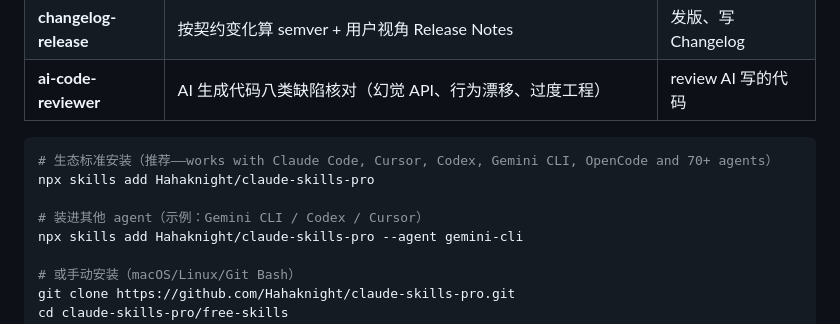
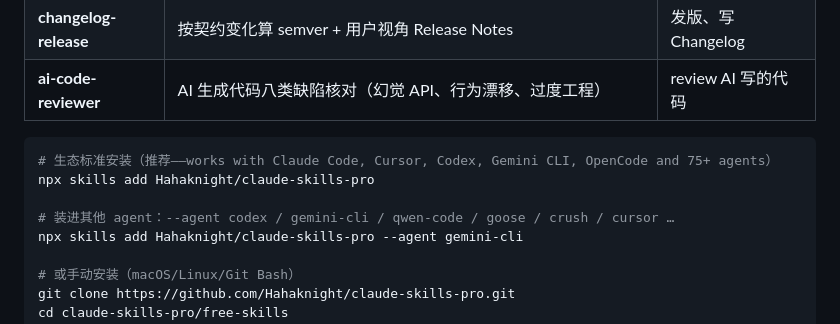
Before and after one commit to Hahaknight/claude-skills-pro, a Markdown page: README.md, the part around the change. GitHub-like rendering.

Commit message:
README: unify 75+ agent count; list per-agent install flags

````diff
--- a/README.md
+++ b/README.md
@@ -25,10 +25,10 @@ Each skill encodes a complete expert workflow — trigger conditions, step-by-st
 | **ai-code-reviewer** | AI 生成代码八类缺陷核对（幻觉 API、行为漂移、过度工程） | review AI 写的代码 |
 
 ```bash
-# 生态标准安装（推荐——works with Claude Code, Cursor, Codex, Gemini CLI, OpenCode and 70+ agents）
+# 生态标准安装（推荐——works with Claude Code, Cursor, Codex, Gemini CLI, OpenCode and 75+ agents）
 npx skills add Hahaknight/claude-skills-pro
 
-# 装进其他 agent（示例：Gemini CLI / Codex / Cursor）
+# 装进其他 agent：--agent codex / gemini-cli / qwen-code / goose / crush / cursor …
 npx skills add Hahaknight/claude-skills-pro --agent gemini-cli
 
 # 或手动安装（macOS/Linux/Git Bash）
````
